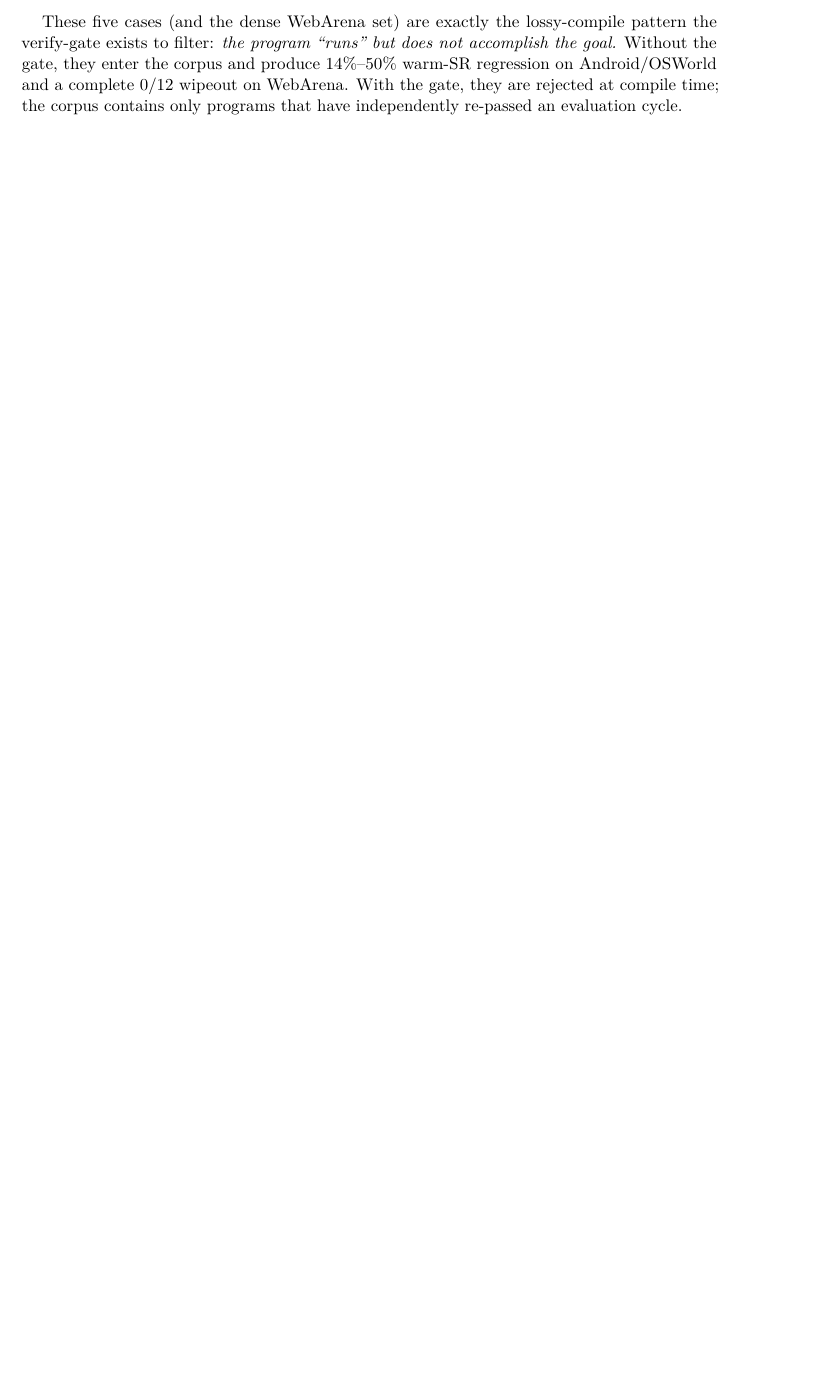
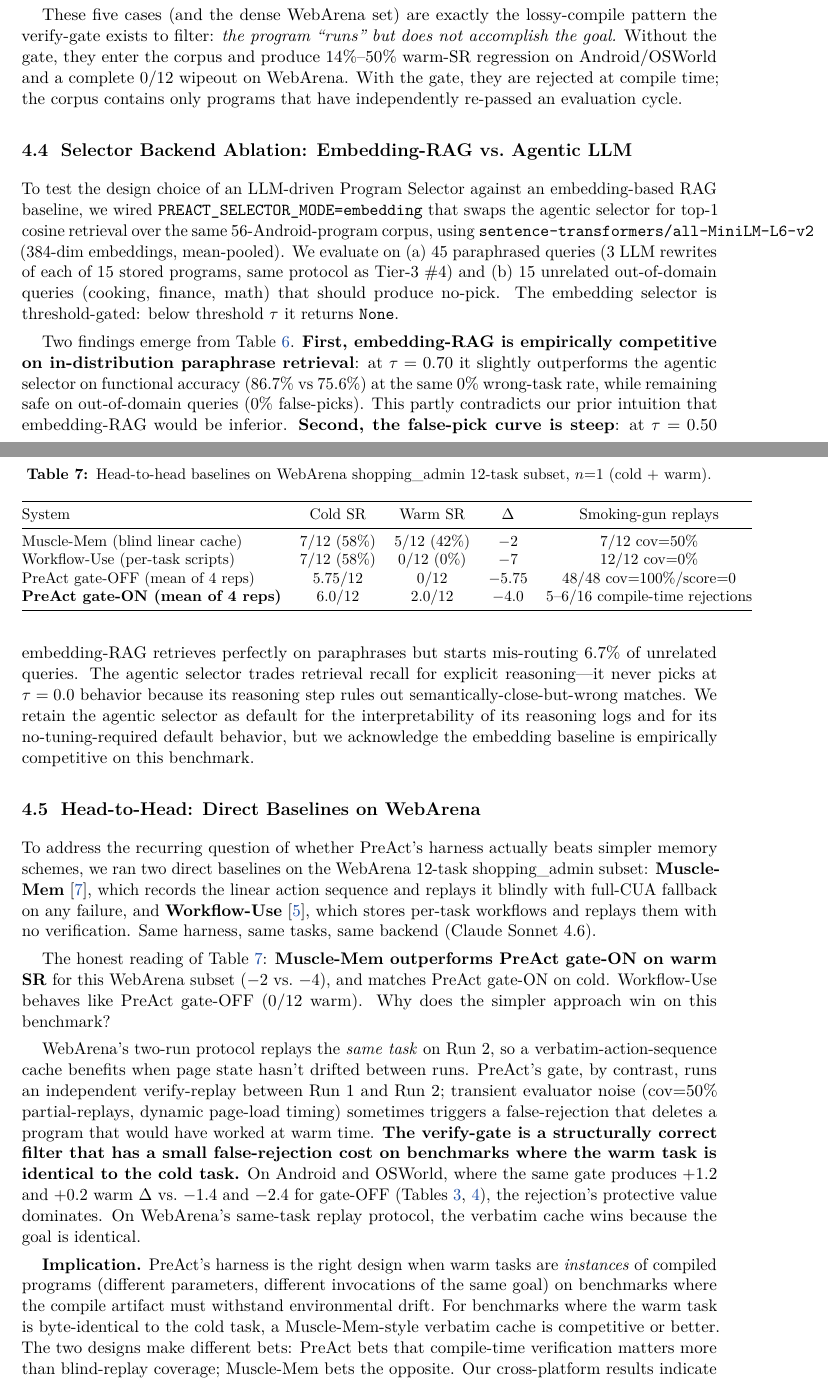
Before and after one commit to 19PINE-AI/PreAct, a LaTeX paper (paper/latex/preact.tex): part of page 10 of 19 before the commit and two parts of pages 10 and 11 of 20 after it, the two joined at a grey line, cut so that both start at the same text, the shorter picture padded with empty space. Compiled offline with pdfLaTeX.

Commit message:
Paper §5.4 (selector ablation) + §5.5 (head-to-head baselines)
Added two new evaluation subsections directly addressing reviewer
"did you need an LLM selector" and "is PreAct better than Muscle-Mem"
questions:

§5.4 Selector Backend Ablation: Embedding-RAG vs Agentic LLM
  - Embedding (τ=0.50): 100% functional, 0% wrong, 6.7% false-pick
  - Embedding (τ=0.70): 86.7% functional, 0% wrong, 0% false-pick
  - Agentic LLM:        75.6% functional, 0% wrong, 0% false-pick
  Honest finding: embedding-RAG is empirically competitive on
  in-distribution paraphrase retrieval. Updated §3.4 to reframe the
  agentic-selector choice as design preference (interpretability,
  no tuning) rather than empirical superiority.

§5.5 Head-to-Head: Direct Baselines on WebArena
  - Muscle-Mem:   cold 7/12, warm 5/12, Δ=-2 (BEATS PreAct gate-ON's -4)
  - Workflow-Use: cold 7/12, warm 0/12, Δ=-7 (similar to PreAct gate-OFF)
  - PreAct ON:    cold 6.0, warm 2.0, Δ=-4
  - PreAct OFF:   cold 5.75, warm 0,   Δ=-5.75
  Honest finding: on WebArena's same-task replay protocol, blind
  verbatim cache wins. The gate's protective value dominates on
  Android/OSWorld where compile artifacts must withstand drift.
  PreAct and Muscle-Mem make different bets; results show which
  bet wins where.

Co-Authored-By: Claude Opus 4.7 (1M context) <noreply@anthropic.com>

```diff
--- a/paper/latex/preact.tex
+++ b/paper/latex/preact.tex
@@ -395,3 +395,8 @@ OSWorld & LibreOffice Calc chart & c1f04f87 & Replay completes; chart properties
 \end{table}
 
 These five cases (and the dense WebArena set) are exactly the lossy-compile pattern the verify-gate exists to filter: \emph{the program ``runs'' but does not accomplish the goal.} Without the gate, they enter the corpus and produce 14\%--50\% warm-SR regression on Android/OSWorld and a complete 0/12 wipeout on WebArena. With the gate, they are rejected at compile time; the corpus contains only programs that have independently re-passed an evaluation cycle.
+
+\subsection{Selector Backend Ablation: Embedding-RAG vs.\ Agentic LLM}
+\label{sec:eval-selector-ablation}
+
+To test the design choice of an LLM-driven Program Selector against an embedding-based RAG baseline, we wired \texttt{PREACT\_SELECTOR\_MODE=embedding} that swaps the agentic selector for top-1 cosine retrieval over the same 56-Android-program corpus, using \texttt{sentence-transformers/all-MiniLM-L6-v2} (384-dim embeddings, mean-pooled). We evaluate on (a) 45 paraphrased queries (3 LLM rewrites of each of 15 stored programs, same protocol as Tier-3 \#4) and (b) 15 unrelated out-of-domain queries (cooking, finance, math) that should produce no-pick. The embedding selector is threshold-gated: below threshold $\tau$ it returns \texttt{None}.
@@ -398,3 +421,32 @@ These five cases (and the dense WebArena set) are exactly the lossy-compile patt
+Two findings emerge from Table~\ref{tab:selector-ablation}. \textbf{First, embedding-RAG is empirically competitive on in-distribution paraphrase retrieval}: at $\tau=0.70$ it slightly outperforms the agentic selector on functional accuracy (86.7\% vs 75.6\%) at the same 0\% wrong-task rate, while remaining safe on out-of-domain queries (0\% false-picks). This partly contradicts our prior intuition that embedding-RAG would be inferior. \textbf{Second, the false-pick curve is steep}: at $\tau=0.50$ embedding-RAG retrieves perfectly on paraphrases but starts mis-routing 6.7\% of unrelated queries. The agentic selector trades retrieval recall for explicit reasoning---it never picks at $\tau=0.0$ behavior because its reasoning step rules out semantically-close-but-wrong matches. We retain the agentic selector as default for the interpretability of its reasoning logs and for its no-tuning-required default behavior, but we acknowledge the embedding baseline is empirically competitive on this benchmark.
+
+\subsection{Head-to-Head: Direct Baselines on WebArena}
+\label{sec:eval-baselines}
+
+To address the recurring question of whether PreAct's harness actually beats simpler memory schemes, we ran two direct baselines on the WebArena 12-task shopping\_admin subset: \textbf{Muscle-Mem}~\cite{musclemem}, which records the linear action sequence and replays it blindly with full-CUA fallback on any failure, and \textbf{Workflow-Use}~\cite{workflowuse}, which stores per-task workflows and replays them with no verification. Same harness, same tasks, same backend (Claude Sonnet 4.6).
+
+\begin{table}[t]
+\centering
+\caption{Head-to-head baselines on WebArena shopping\_admin 12-task subset, $n{=}1$ (cold + warm).}
+\label{tab:baselines}
+\small
+\begin{tabular}{@{}lcccc@{}}
+\toprule
+System & Cold SR & Warm SR & $\Delta$ & Smoking-gun replays \\
+\midrule
+Muscle-Mem (blind linear cache) & 7/12 (58\%) & 5/12 (42\%) & $-2$ & 7/12 cov$=$50\% \\
+Workflow-Use (per-task scripts) & 7/12 (58\%) & 0/12 (0\%) & $-7$ & 12/12 cov$=$0\% \\
+PreAct gate-OFF (mean of 4 reps) & 5.75/12 & 0/12 & $-5.75$ & 48/48 cov$=$100\%/score$=$0 \\
+\textbf{PreAct gate-ON (mean of 4 reps)} & 6.0/12 & 2.0/12 & $-4.0$ & 5--6/16 compile-time rejections \\
+\bottomrule
+\end{tabular}
+\end{table}
+
+The honest reading of Table~\ref{tab:baselines}: \textbf{Muscle-Mem outperforms PreAct gate-ON on warm SR} for this WebArena subset ($-2$ vs.\ $-4$), and matches PreAct gate-ON on cold. Workflow-Use behaves like PreAct gate-OFF (0/12 warm). Why does the simpler approach win on this benchmark?
+
+WebArena's two-run protocol replays the \emph{same task} on Run~2, so a verbatim-action-sequence cache benefits when page state hasn't drifted between runs. PreAct's gate, by contrast, runs an independent verify-replay between Run~1 and Run~2; transient evaluator noise (cov$=$50\% partial-replays, dynamic page-load timing) sometimes triggers a false-rejection that deletes a program that would have worked at warm time. \textbf{The verify-gate is a structurally correct filter that has a small false-rejection cost on benchmarks where the warm task is identical to the cold task.} On Android and OSWorld, where the same gate produces $+1.2$ and $+0.2$ warm $\Delta$ vs.\ $-1.4$ and $-2.4$ for gate-OFF (Tables~\ref{tab:gate-android}, \ref{tab:gate-osworld}), the rejection's protective value dominates. On WebArena's same-task replay protocol, the verbatim cache wins because the goal is identical.
+
+\textbf{Implication.} PreAct's harness is the right design when warm tasks are \emph{instances} of compiled programs (different parameters, different invocations of the same goal) on benchmarks where the compile artifact must withstand environmental drift. For benchmarks where the warm task is byte-identical to the cold task, a Muscle-Mem-style verbatim cache is competitive or better. The two designs make different bets: PreAct bets that compile-time verification matters more than blind-replay coverage; Muscle-Mem bets the opposite. Our cross-platform results indicate PreAct's bet pays off on Android and OSWorld; WebArena (with identical Run~2) tilts the other way.
 
 \subsection{What is \emph{Not} Load-Bearing}
 \label{sec:eval-not-loadbearing}
```
Also changed, not shown: paper/latex/preact.pdf, paper/latex/preact.tex (20 more changed lines).
